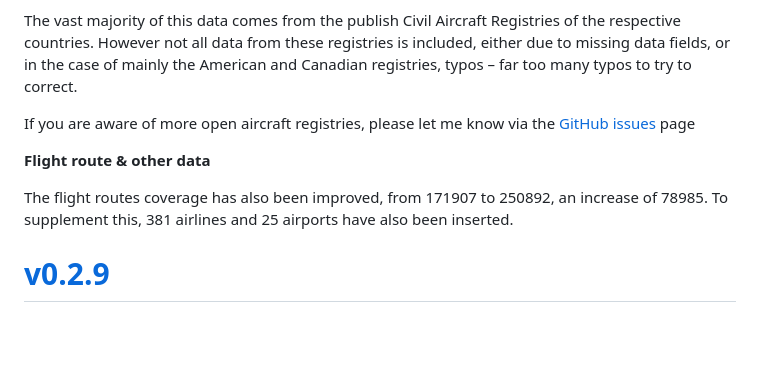
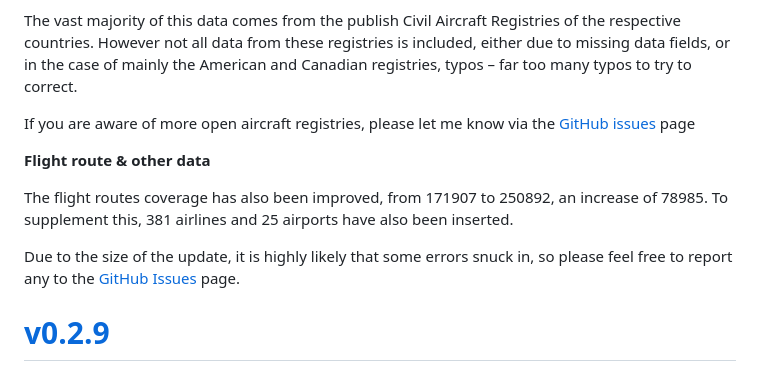
Before and after one commit to mrjackwills/adsbdb, a Markdown page: CHANGELOG.md, the part around the change. Rendered like a GitHub page; blank space fills up the shorter version.

Commit message:
docs: changelog

```diff
--- a/CHANGELOG.md
+++ b/CHANGELOG.md
@@ -17,13 +17,13 @@ The number of aircraft that adsbdb contains has been expanded from 191872 to 414
 
 The vast majority of this data comes from the publish Civil Aircraft Registries of the respective countries. However not all data from these registries is included, either due to missing data fields, or in the case of mainly the American and Canadian registries, typos – far too many typos to try to correct.
 
-If you are aware of more open aircraft registries, please let me know via the [GitHub issues]( https://github.com/mrjackwills/adsbdb/issues) page
+If you are aware of more open aircraft registries, please let me know via the [GitHub issues](https://github.com/mrjackwills/adsbdb/issues) page
 
 **Flight route & other data**
 
 The flight routes coverage has also been improved, from 171907 to 250892, an increase of 78985. To supplement this, 381 airlines and 25 airports have also been inserted.
 
-
+Due to the size of the update, it is highly likely that some errors snuck in, so please feel free to report any to the [GitHub Issues](https://github.com/mrjackwills/adsbdb/issues) page.
 
 # <a href='https://github.com/mrjackwills/adsbdb/releases/tag/v0.2.9'>v0.2.9</a>
 ### 2024-02-16
```
